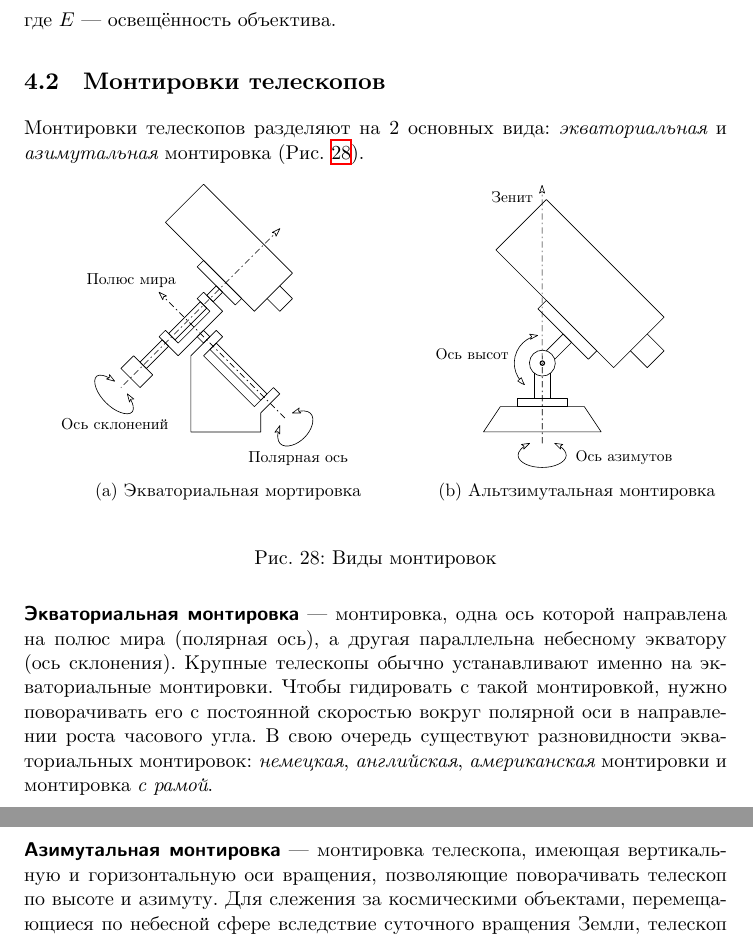
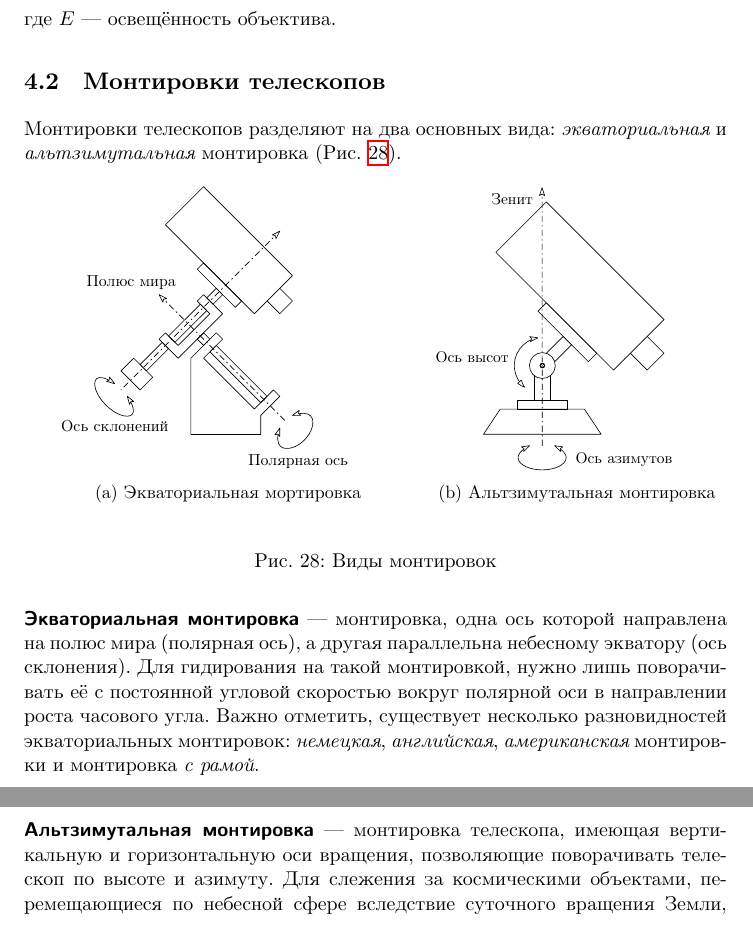
Before and after one commit to AShepelevv/astro-notebook, a LaTeX document (astro-notebook.tex, which reads sections/optic/optic.mounts.tex): two parts of pages 46 and 47 of 48, joined at a grey line, cut so that both start at the same text. Compiled offline with XeLaTeX.

Commit message:
final fixes

```diff
--- a/sections/optic/optic.mounts.tex
+++ b/sections/optic/optic.mounts.tex
@@ -1,5 +1,5 @@
 \subsection{Монтировки телескопов}
-Монтировки телескопов разделяют на 2 основных вида: \imp{экваториальная} и \imp{азимутальная} монтировка (Рис.~\ref{mounts}).
+Монтировки телескопов разделяют на два основных вида: \imp{экваториальная} и \imp{альтзимутальная} монтировка (Рис.~\ref{mounts}).
 \begin{figure}[h]
 	\centering
 	\hspace*{.4cm}
@@ -17,6 +17,6 @@
 	 \label{mounts}
 \end{figure}
 
-\term{Экваториальная монтировка}~--- монтировка, одна ось которой направлена на полюс мира (полярная ось), а другая параллельна небесному экватору (ось склонения). Крупные телескопы обычно устанавливают именно на экваториальные монтировки. Чтобы гидировать с такой монтировкой, нужно поворачивать его с постоянной скоростью вокруг полярной оси в направлении роста часового угла. В свою очередь существуют разновидности экваториальных монтировок: \imp{немецкая}, \imp{английская}, \imp{американская} монтировки и монтировка \imp{с рамой}.
+\term{Экваториальная монтировка}~--- монтировка, одна ось которой направлена на полюс мира (полярная ось), а другая параллельна небесному экватору (ось склонения). Для гидирования на такой монтировкой, нужно лишь поворачивать её с постоянной угловой скоростью вокруг полярной оси в направлении роста часового угла. Важно отметить, существует несколько разновидностей экваториальных монтировок: \imp{немецкая}, \imp{английская}, \imp{американская} монтировки и монтировка \imp{с рамой}.
 
-\term{Азимутальная монтировка}~--- монтировка телескопа, имеющая вертикальную и горизонтальную оси вращения, позволяющие поворачивать телескоп по высоте и азимуту. Для слежения за космическими объектами, перемещающиеся по небесной сфере вследствие суточного вращения Земли, телескоп нужно поворачивать одновременно вокруг обеих осей с разными переменными скоростями.
+\term{Альтзимутальная монтировка}~--- монтировка телескопа, имеющая вертикальную и горизонтальную оси вращения, позволяющие поворачивать телескоп по высоте и азимуту. Для слежения за космическими объектами, перемещающиеся по небесной сфере вследствие суточного вращения Земли, телескоп нужно поворачивать одновременно вокруг обеих осей с разными переменными скоростями.
```
Also changed, not shown: img/mount-equator.pdf (deleted), img/mount-for-telescope-1-min.png (deleted).
